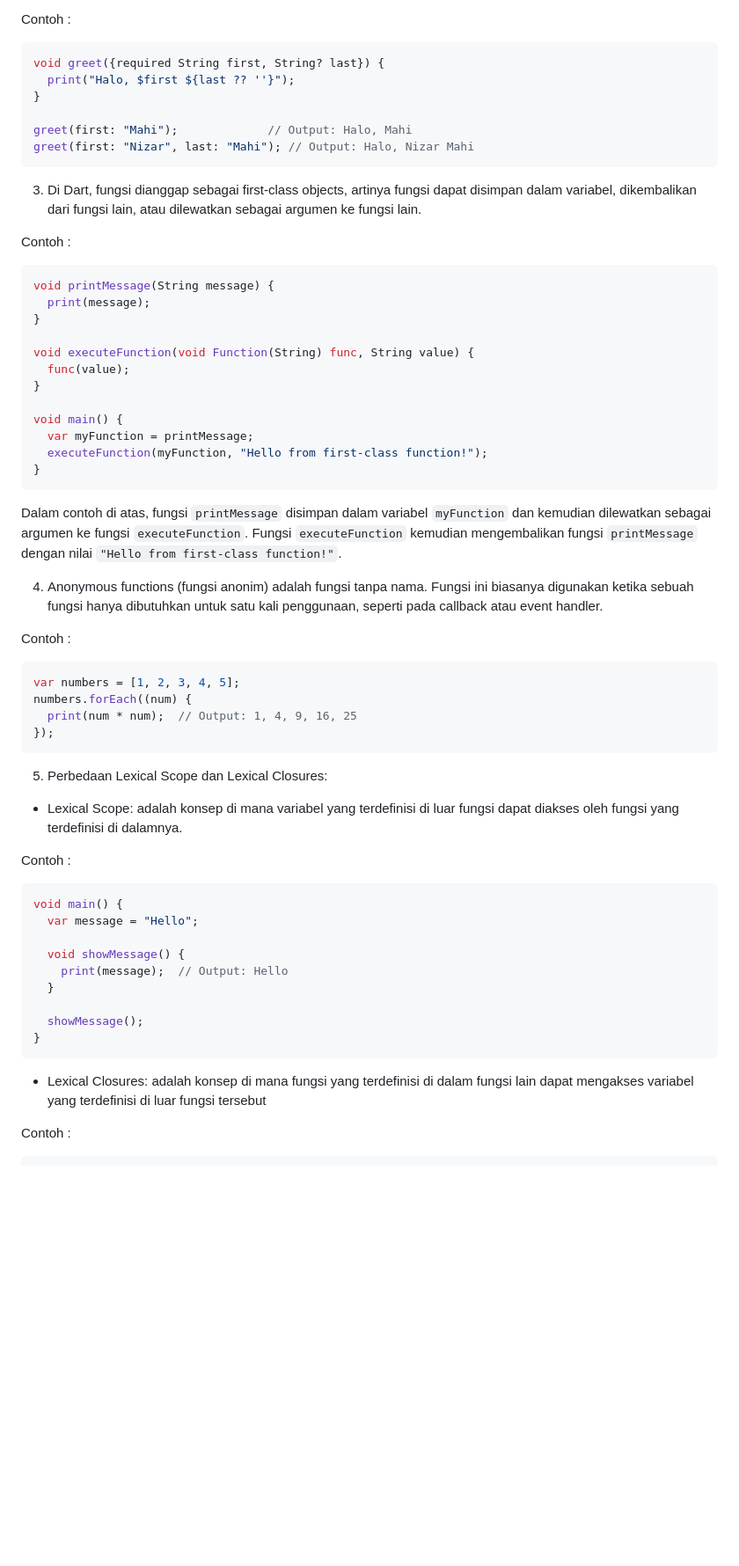
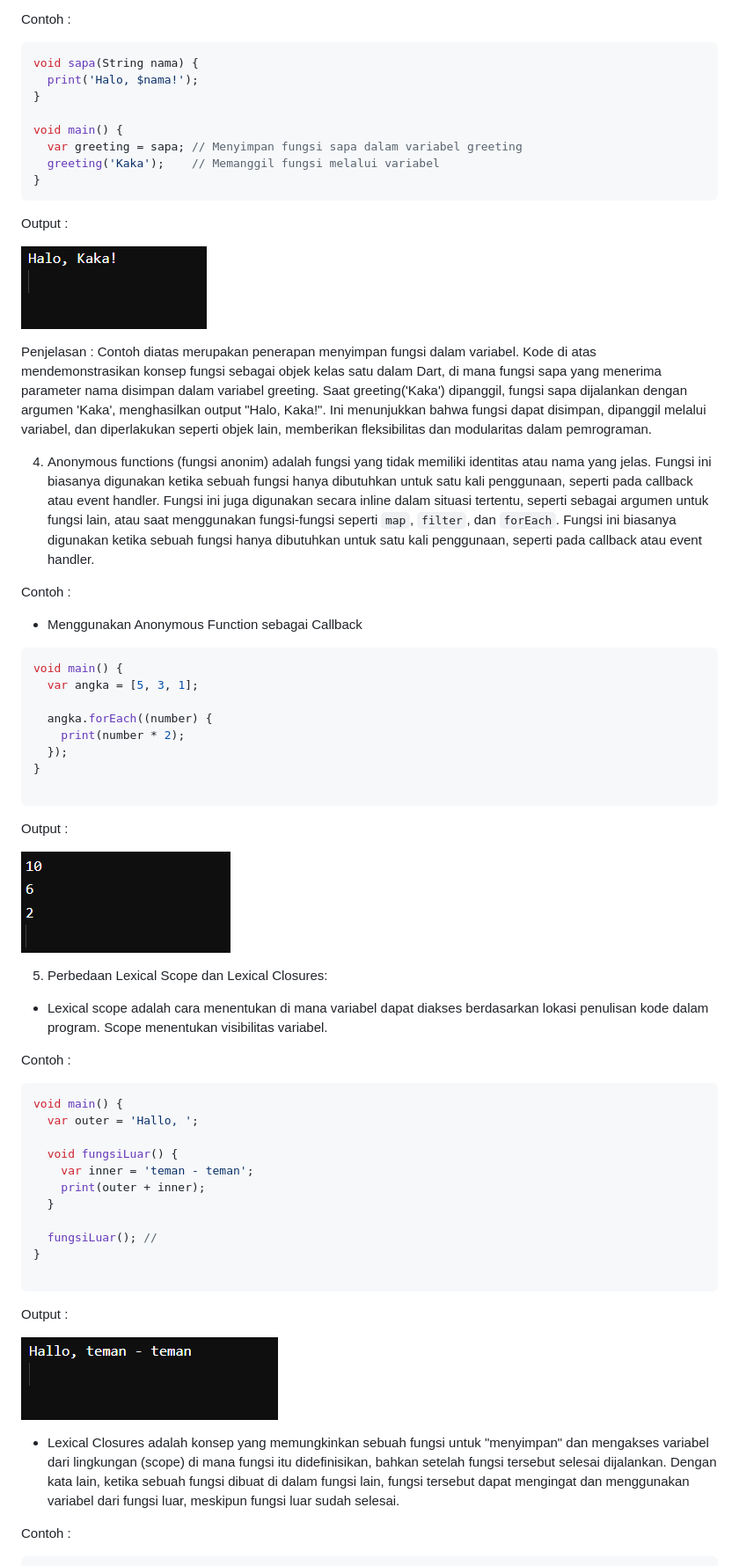
Before and after one commit to Zakaal/13_2241720175_pemprogaman-mobile_2024, a Markdown page: pertemuan4/jobsheet4.md, the part around one of its changes. Shown at 88% size. Drawn GitHub-style; blank space fills up the shorter version.

````diff
--- a/pertemuan4/jobsheet4.md
+++ b/pertemuan4/jobsheet4.md
@@ -484,61 +685,62 @@ nama("Nizar", "Mahi"); // Output: Halo, Andi Mahi
 
 Contoh :
 ```dart
-void greet({required String first, String? last}) {
-  print("Halo, $first ${last ?? ''}");
-}
-
-greet(first: "Mahi");             // Output: Halo, Mahi
-greet(first: "Nizar", last: "Mahi"); // Output: Halo, Nizar Mahi
-```
-
-3. Di Dart, fungsi dianggap sebagai first-class objects, artinya fungsi dapat disimpan dalam variabel, dikembalikan dari fungsi lain, atau dilewatkan sebagai argumen ke fungsi lain.
-
-Contoh :
-```dart
-void printMessage(String message) {
-  print(message);
-}
-
-void executeFunction(void Function(String) func, String value) {
-  func(value);
+void sapa(String nama) {
+  print('Halo, $nama!');
 }
 
 void main() {
-  var myFunction = printMessage;
-  executeFunction(myFunction, "Hello from first-class function!");
+  var greeting = sapa; // Menyimpan fungsi sapa dalam variabel greeting
+  greeting('Kaka');    // Memanggil fungsi melalui variabel
 }
 ```
 
-Dalam contoh di atas, fungsi `printMessage` disimpan dalam variabel `myFunction` dan kemudian dilewatkan sebagai argumen ke fungsi `executeFunction`. Fungsi `executeFunction` kemudian mengembalikan fungsi `printMessage` dengan nilai `"Hello from first-class function!"`.
+Output :
 
-4. Anonymous functions (fungsi anonim) adalah fungsi tanpa nama. Fungsi ini biasanya digunakan ketika sebuah fungsi hanya dibutuhkan untuk satu kali penggunaan, seperti pada callback atau event handler.
+![tp3](assets/tp3.png)
+
+Penjelasan : Contoh diatas merupakan penerapan menyimpan fungsi dalam variabel. Kode di atas mendemonstrasikan konsep fungsi sebagai objek kelas satu dalam Dart, di mana fungsi sapa yang menerima parameter nama disimpan dalam variabel greeting. Saat greeting('Kaka') dipanggil, fungsi sapa dijalankan dengan argumen 'Kaka', menghasilkan output "Halo, Kaka!". Ini menunjukkan bahwa fungsi dapat disimpan, dipanggil melalui variabel, dan diperlakukan seperti objek lain, memberikan fleksibilitas dan modularitas dalam pemrograman.
+
+4. Anonymous functions (fungsi anonim) adalah fungsi yang tidak memiliki identitas atau nama yang jelas. Fungsi ini biasanya digunakan ketika sebuah fungsi hanya dibutuhkan untuk satu kali penggunaan, seperti pada callback atau event handler. Fungsi ini juga digunakan secara inline dalam situasi tertentu, seperti sebagai argumen untuk fungsi lain, atau saat menggunakan fungsi-fungsi seperti `map`, `filter`, dan `forEach`. Fungsi ini biasanya digunakan ketika sebuah fungsi hanya dibutuhkan untuk satu kali penggunaan, seperti pada callback atau event handler.
 
 Contoh :
+- Menggunakan Anonymous Function sebagai Callback
 ```dart
-var numbers = [1, 2, 3, 4, 5];
-numbers.forEach((num) {
-  print(num * num);  // Output: 1, 4, 9, 16, 25
-});
+void main() {
+  var angka = [5, 3, 1];
+
+  angka.forEach((number) {
+    print(number * 2);
+  });
+}
+
 ```
+Output :
+
+![tp4](assets/tp4.png)
 
 5. Perbedaan Lexical Scope dan Lexical Closures:
-- Lexical Scope: adalah konsep di mana variabel yang terdefinisi di luar fungsi dapat diakses oleh fungsi yang terdefinisi di dalamnya.
+- Lexical scope adalah cara menentukan di mana variabel dapat diakses berdasarkan lokasi penulisan kode dalam program. Scope menentukan visibilitas variabel.
 
 Contoh :
 ```dart
 void main() {
-  var message = "Hello";
+  var outer = 'Hallo, ';
 
-  void showMessage() {
-    print(message);  // Output: Hello
+  void fungsiLuar() {
+    var inner = 'teman - teman';
+    print(outer + inner);
   }
 
-  showMessage();
+  fungsiLuar(); //
 }
+
 ```
+Output :
 
-- Lexical Closures: adalah konsep di mana fungsi yang terdefinisi di dalam fungsi lain dapat mengakses variabel yang terdefinisi di luar fungsi tersebut
+![tp5](assets/tp5.png)
+
+- Lexical Closures adalah konsep yang memungkinkan sebuah fungsi untuk "menyimpan" dan mengakses variabel dari lingkungan (scope) di mana fungsi itu didefinisikan, bahkan setelah fungsi tersebut selesai dijalankan. Dengan kata lain, ketika sebuah fungsi dibuat di dalam fungsi lain, fungsi tersebut dapat mengingat dan menggunakan variabel dari fungsi luar, meskipun fungsi luar sudah selesai.
 
 Contoh :
 ```dart
````
Also changed, not shown: other parts of pertemuan4/jobsheet4.md (+384 -166 lines).
